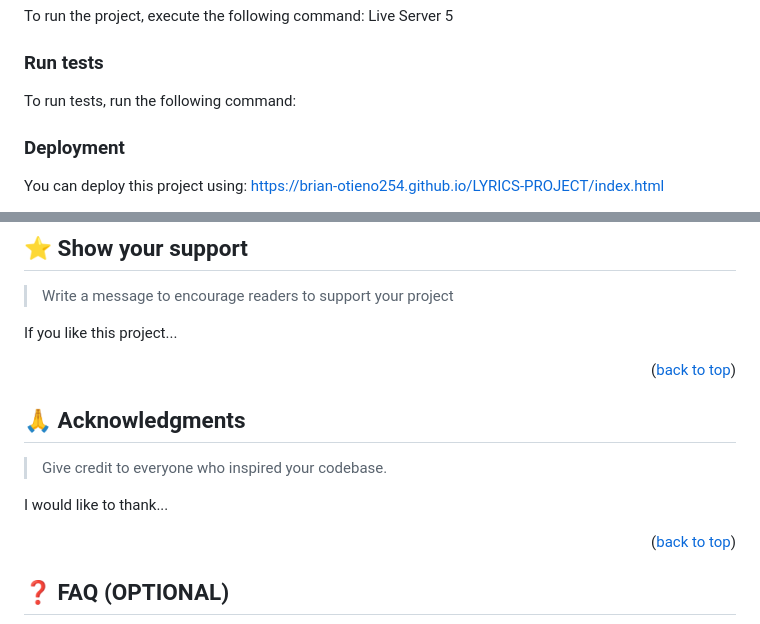
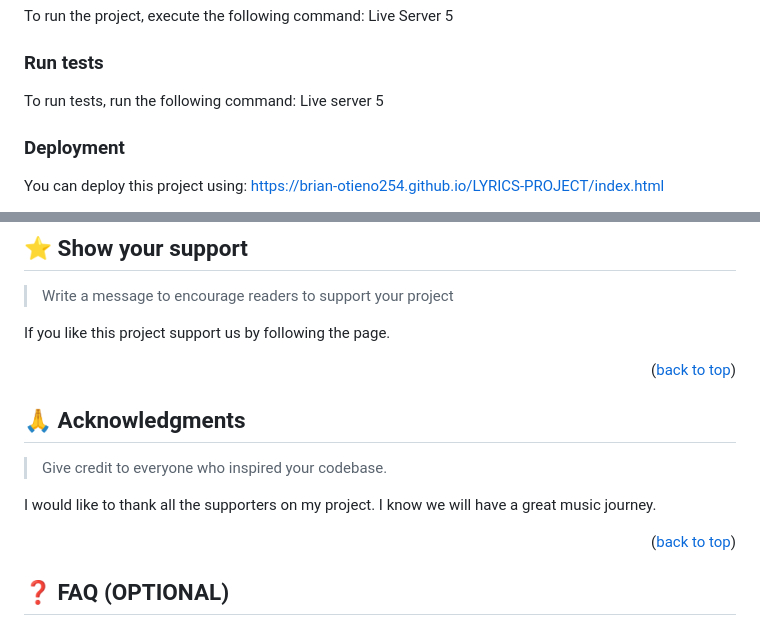
Before and after one commit to Brian-Otieno254/LYRICS-PROJECT, a Markdown page: README.md, 2 parts joined by grey strips. Rendered like a GitHub page.

```diff
--- a/README.md
+++ b/README.md
@@ -174,7 +174,7 @@ Example command:
 ### Run tests
 
 To run tests, run the following command:
-
+Live server 5
 <!--
 Example command:
 
@@ -244,7 +244,7 @@ Feel free to check the [issues page](../../issues/).
 
 > Write a message to encourage readers to support your project
 
-If you like this project...
+If you like this project support us by following the page.
 
 <p align="right">(<a href="#readme-top">back to top</a>)</p>
 
@@ -254,7 +254,7 @@ If you like this project...
 
 > Give credit to everyone who inspired your codebase.
 
-I would like to thank...
+I would like to thank all the supporters  on my project. I know we will have a great music journey.
 
 <p align="right">(<a href="#readme-top">back to top</a>)</p>
 
```
